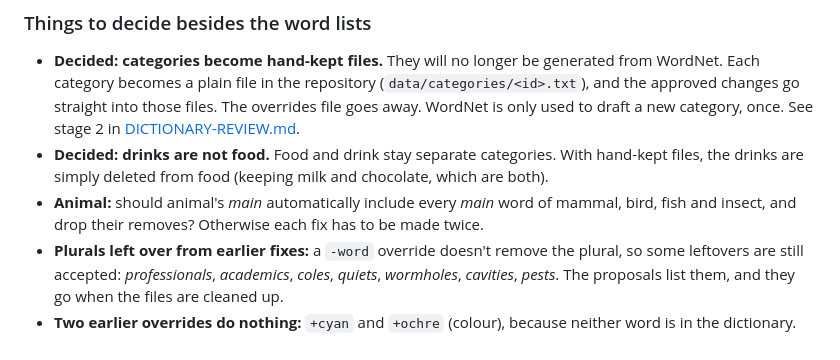
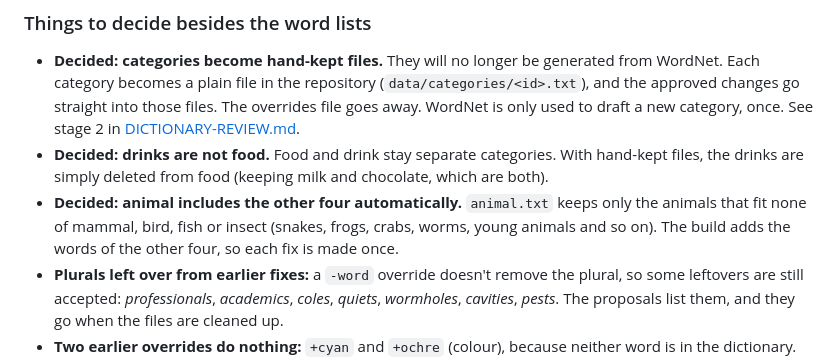
Before and after one commit to mimamo100/noname, a Markdown page: docs/dictionary-review/PROPOSALS.md, the part around the change. Drawn GitHub-style.

```diff
--- a/docs/dictionary-review/PROPOSALS.md
+++ b/docs/dictionary-review/PROPOSALS.md
@@ -22,7 +22,7 @@ All 31 categories were reviewed. Every proposed word's status was checked with `
 
 - **Decided: categories become hand-kept files.** They will no longer be generated from WordNet. Each category becomes a plain file in the repository (`data/categories/<id>.txt`), and the approved changes go straight into those files. The overrides file goes away. WordNet is only used to draft a new category, once. See stage 2 in [DICTIONARY-REVIEW.md](../DICTIONARY-REVIEW.md).
 - **Decided: drinks are not food.** Food and drink stay separate categories. With hand-kept files, the drinks are simply deleted from food (keeping milk and chocolate, which are both).
-- **Animal:** should animal's *main* automatically include every *main* word of mammal, bird, fish and insect, and drop their removes? Otherwise each fix has to be made twice.
+- **Decided: animal includes the other four automatically.** `animal.txt` keeps only the animals that fit none of mammal, bird, fish or insect (snakes, frogs, crabs, worms, young animals and so on). The build adds the words of the other four, so each fix is made once.
 - **Plurals left over from earlier fixes:** a `-word` override doesn't remove the plural, so some leftovers are still accepted: *professionals*, *academics*, *coles*, *quiets*, *wormholes*, *cavities*, *pests*. The proposals list them, and they go when the files are cleaned up.
 - **Two earlier overrides do nothing:** `+cyan` and `+ochre` (colour), because neither word is in the dictionary. They need adding to `extra-words.txt`.
 - **The blocklist blocks whole word families**, so `pubes` also blocks *pub* and *pubs*. *Pricked/pricking*, *cocked/cocking* and *hump/humped* are blocked the same way. *Tit* and *cock* (birds) and *nipple* (body) are blocked directly. Should any of these be playable?
```
Also changed, not shown: docs/DICTIONARY-REVIEW.md (+4 -1 lines).
